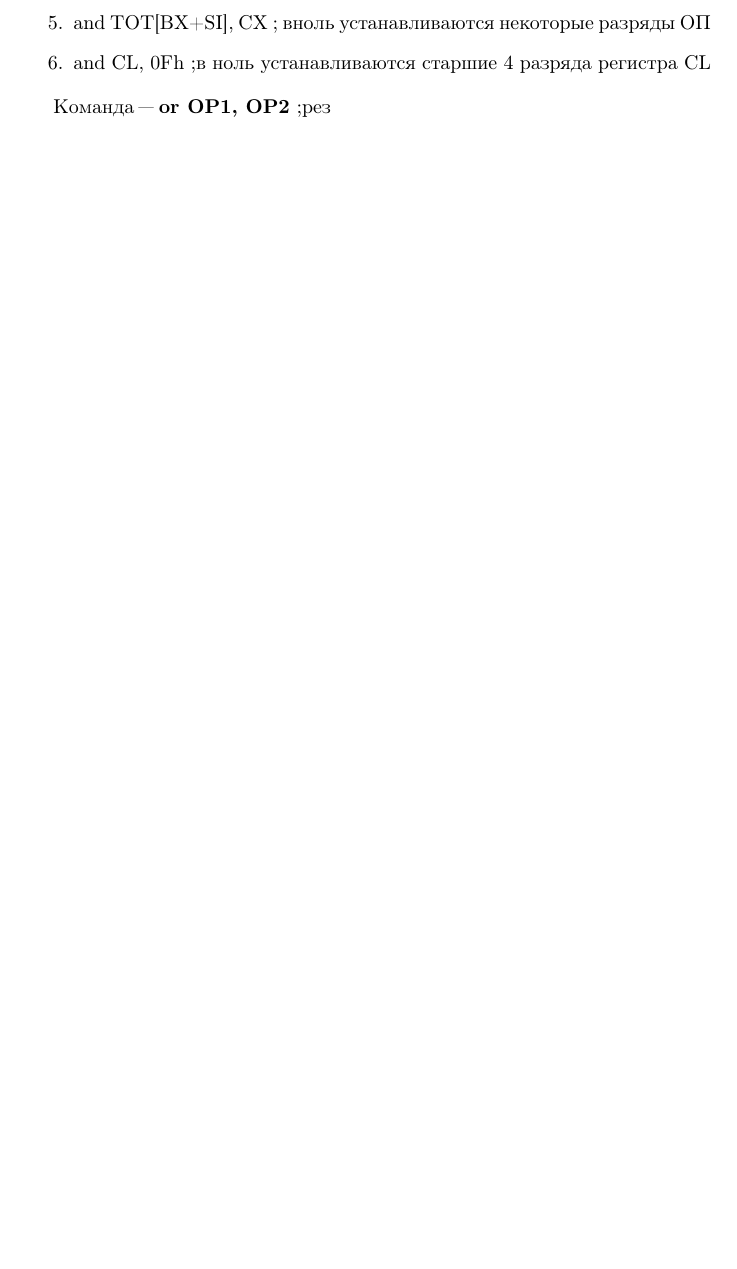
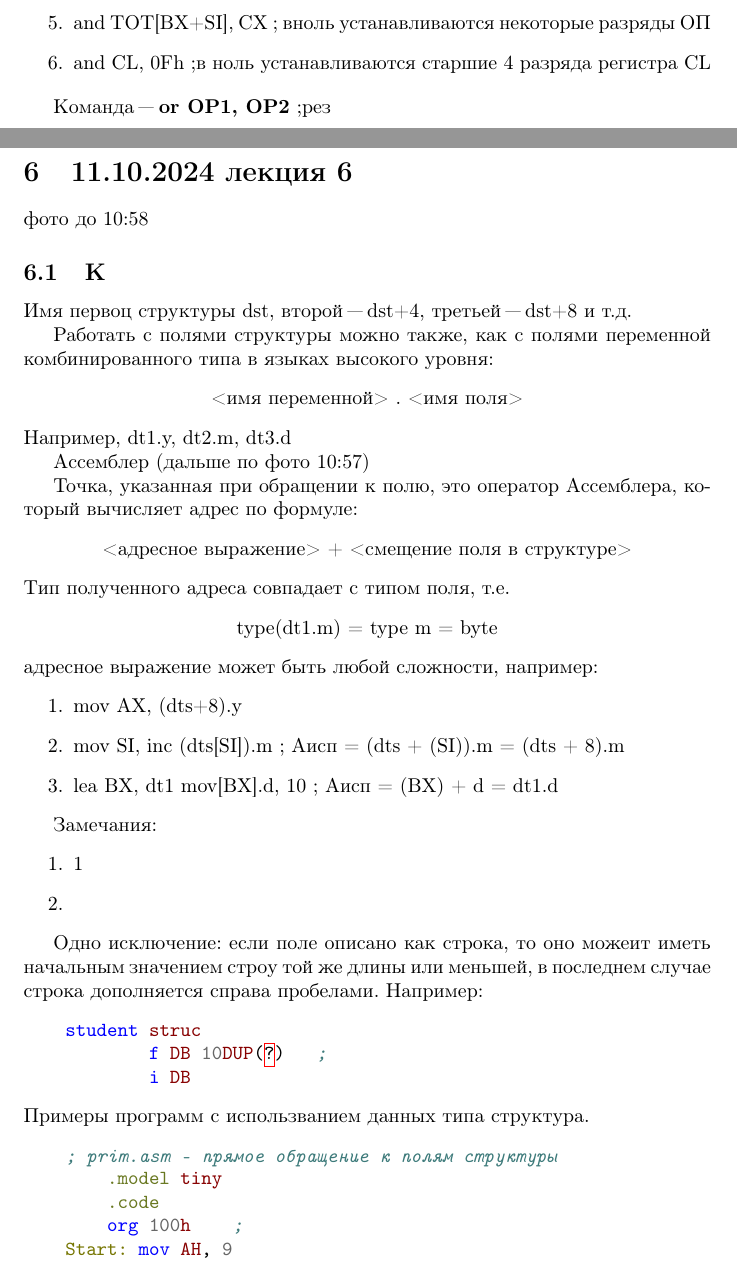
Before and after one commit to konovaloooov/asm_lections, a LaTeX document (main.tex, which reads lections/18.10.24.tex): part of page 21 of 21 before the commit and two parts of pages 21 and 22 of 23 after it, the two joined at a grey line, cut so that both start at the same text, the shorter picture padded with empty space. Compiled offline with pdfLaTeX.

Commit message:
добавил лекцию 18 октября(доработать)

```diff
--- /dev/null
+++ b/lections/18.10.24.tex
@@ -0,0 +1,75 @@
+\section{11.10.2024 лекция 6}
+фото до 10:58
+\subsection{К}
+Имя первоц структуры dst, второй "--- dst+4, третьей "--- dst+8 и т.д.
+
+Работать с полями структуры можно также, как с полями переменной комбинированного типа в языках высокого уровня:
+\begin{center}
+    <имя переменной> . <имя поля>
+\end{center}
+Например, dt1.y, dt2.m, dt3.d
+
+Ассемблер (дальше по фото 10:57)
+
+Точка, указанная при обращении к полю, это оператор Ассемблера, который вычисляет адрес по формуле:
+\begin{center}
+    <адресное выражение> + <смещение поля в структуре>
+\end{center}
+Тип полученного адреса совпадает с типом поля, т.е.
+\begin{center}
+    type(dt1.m) = type m = byte
+\end{center}
+адресное выражение может быть любой сложности, например:
+\begin{enumerate}
+    \item mov AX, (dts+8).y
+    \item mov SI,
+    inc (dts[SI]).m ; Аисп = (dts + (SI)).m = (dts + 8).m
+    \item lea BX, dt1
+    mov[BX].d, 10   ; Аисп = (BX) + d = dt1.d
+\end{enumerate}
+
+Замечания:
+\begin{enumerate}
+    \item  1
+    \item
+\end{enumerate}
+
+Одно исключение: если поле описано как строка, то оно можеит иметь начальным значением строу той же длины или меньшей, в последнем случае строка дополняется справа пробелами.
+Например:
+\begin{minted}{asm}
+    student struc
+            f DB 10DUP(?)   ;
+            i DB
+\end{minted}
+Примеры программ с использванием данных типа структура.
+\begin{minted}{asm}
+    ; prim.asm - прямое обращение к полям структуры
+        .model tiny
+        .code
+        org 100h    ;
+    Start: mov AH, 9
+        mov DX, offset message
+        int 21h
+
+        lea DX, st1.s
+        int 21h
+        lea DX, st1.f
+        int 21h
+        lea DX, st1.i
+            int 21h
+            ret
+        message DB "hello", 0dh, 0ah, "$"
+
+        tst struc   ;
+                    s DB "student", "$"
+                    f DB "Ivanov", "$"
+                    i DB "Ivan", "$"
+                tst ends
+                st1 tst < > ;описание переменной типа tst
+            end start
+
+\end{minted}
+
+\begin{minted}{asm}
+                ; prim.asm - обращение к полям структуры в цикле
+    Start: mov AH, 9
```
Also changed, not shown: main.tex (+1 -0 lines), main.pdf, lections/18.10.24.tex (20 more changed lines).
